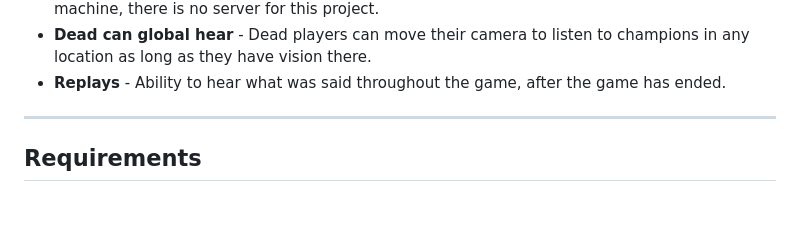
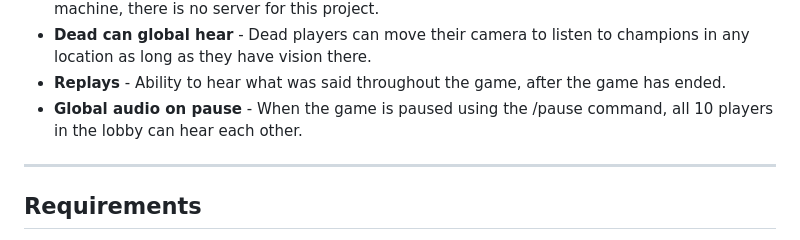
Before and after one commit to bedwarshurts/LeagueProximityChat, a Markdown page: README.md, the part around the change. Drawn GitHub-style; blank space fills up the shorter version.

```diff
--- a/README.md
+++ b/README.md
@@ -27,7 +27,7 @@ your position by looking at the screen and routes voice through LiveKit.
 - **Mostly Local** - Except the livekit audio, all the math and image analysis are done on your machine, there is no server for this project.
 - **Dead can global hear** - Dead players can move their camera to listen to champions in any location as long as they have vision there.
 - **Replays** - Ability to hear what was said throughout the game, after the game has ended.
-
+- **Global audio on pause** - When the game is paused using the /pause command, all 10 players in the lobby can hear each other.
 ---
 
 ## Requirements
```
